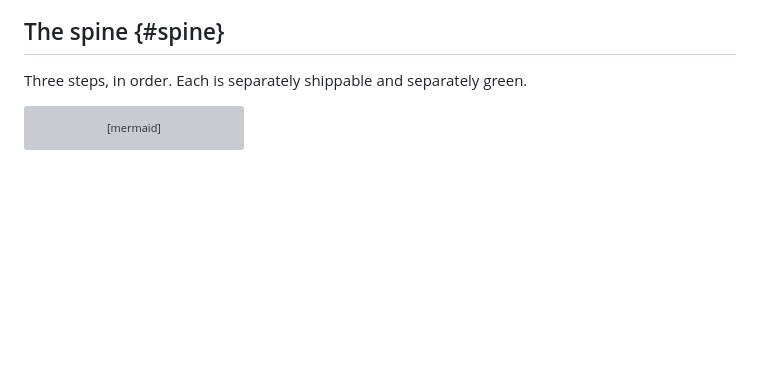
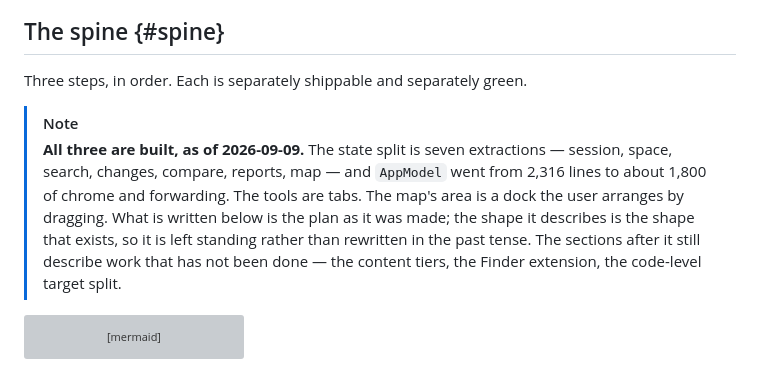
Before and after one commit to mmdemirbas/diskmap, a Markdown page: docs/redesign-2026-09-08.md, the part around the change. Rendered like a GitHub page; blank space fills up the shorter version; grey boxes are pictures that could not be loaded.

Commit message:
Say in the plan that the spine is built
The three steps it describes all exist now, and a reader opening the
document tomorrow would have concluded that none of them do. The plan
itself is left as it was written rather than rewritten in the past
tense: the shape it describes is the shape that got built, and the
sections after the spine still describe work nobody has started.

Co-Authored-By: Claude Opus 5 <noreply@anthropic.com>

````diff
--- a/docs/redesign-2026-09-08.md
+++ b/docs/redesign-2026-09-08.md
@@ -70,6 +70,16 @@ achievable once each module owns its own observation of the tree.
 ## The spine {#spine}
 
 Three steps, in order. Each is separately shippable and separately green.
+
+> [!NOTE]
+> **All three are built, as of 2026-09-09.** The state split is seven
+> extractions — session, space, search, changes, compare, reports, map — and
+> `AppModel` went from 2,316 lines to about 1,800 of chrome and forwarding.
+> The tools are tabs. The map's area is a dock the user arranges by dragging.
+> What is written below is the plan as it was made; the shape it describes is
+> the shape that exists, so it is left standing rather than rewritten in the
+> past tense. The sections after it still describe work that has not been
+> done — the content tiers, the Finder extension, the code-level target split.
 
 ```mermaid
 flowchart LR
````
